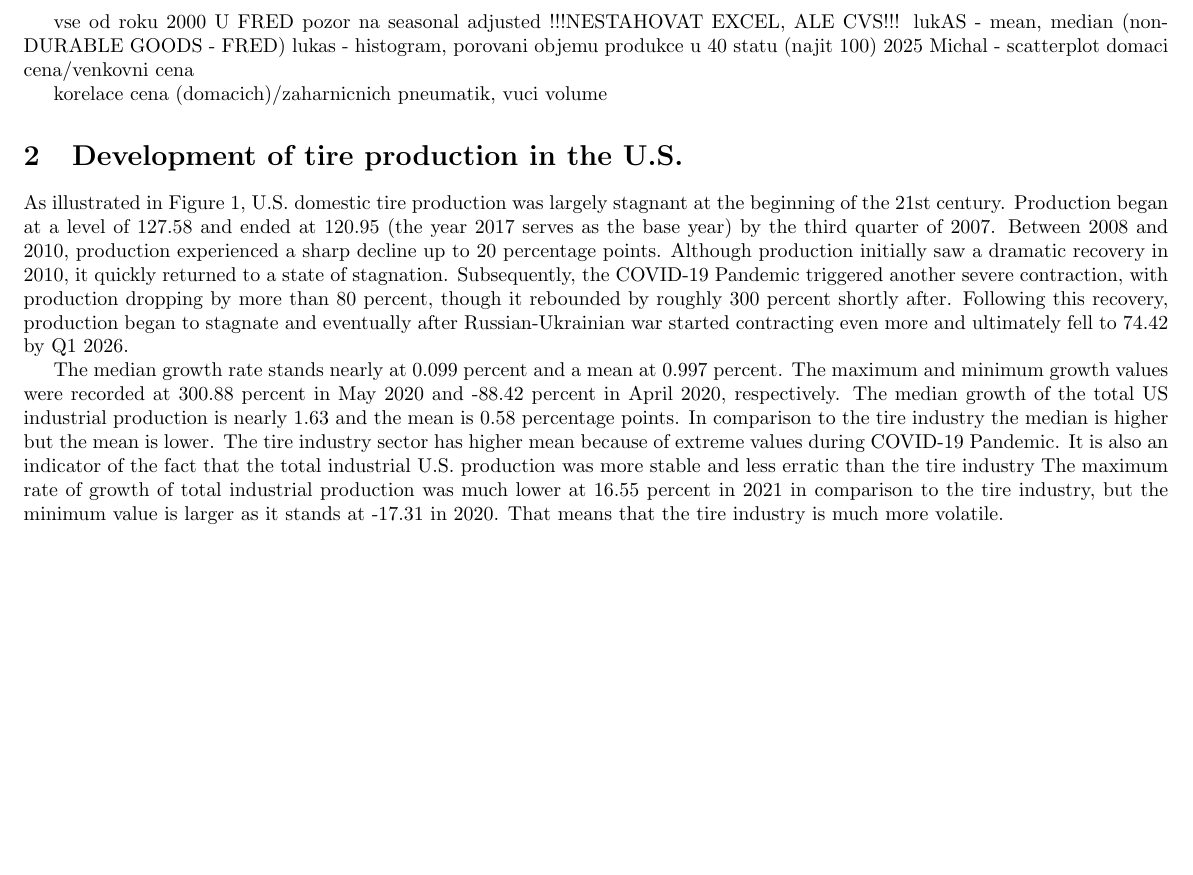
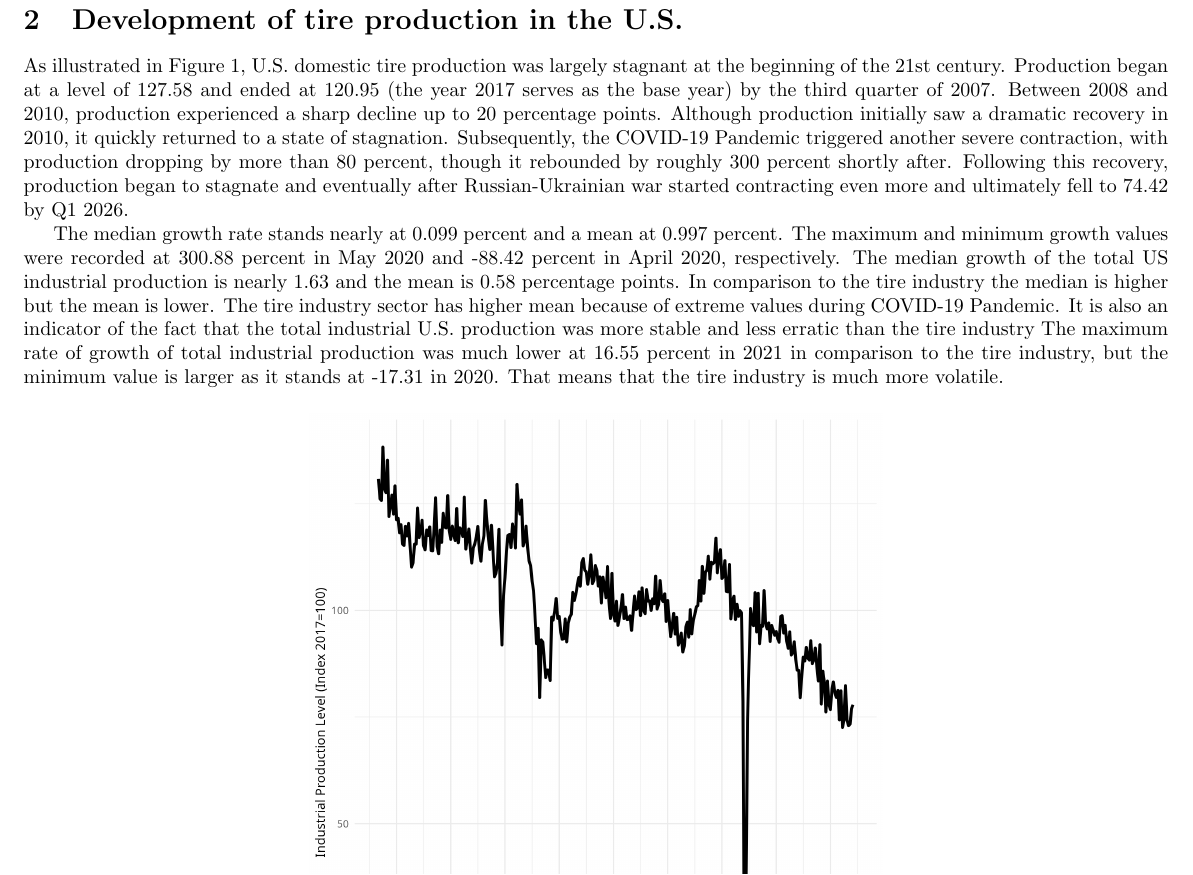
Before and after one commit to peregrine-fund/my-r-studio, a LaTeX document (report.tex): part of page 2 of 8, cut at the place of the change, the shorter picture padded with empty space. Compiled offline with pdfLaTeX.

Commit message:
Update report.tex

```diff
--- a/report.tex
+++ b/report.tex
@@ -62,16 +62,6 @@ Correlation part,
 \textbf{Michal Stransky} \\
 Development of tire production in the US, comparison of PPI, CPI, HS a IPI and related graphs and datatasets.
 
-
-vse od roku 2000
-U FRED pozor na seasonal adjusted
-!!!NESTAHOVAT EXCEL, ALE CVS!!!
-lukAS - mean, median (nonDURABLE GOODS - FRED)
-lukas - histogram, porovani objemu produkce u 40 statu (najit 100) 2025
-Michal - scatterplot domaci cena/venkovni cena
-
-korelace
-cena (domacich)/zaharnicnich pneumatik, vuci volume
 \section{Development of tire production in the U.S. }
 
 As illustrated in Figure \ref{fig:figure1}, U.S. domestic tire production was largely stagnant at the beginning of the 21st century. Production began at a level of 127.58 and ended at 120.95 (the year 2017 serves as the base year) by the third quarter of 2007. Between 2008 and 2010, production experienced a sharp decline up to 20 percentage points. Although production initially saw a dramatic recovery in 2010, it quickly returned to a state of stagnation. Subsequently, the COVID-19 Pandemic triggered another severe contraction, with production dropping by more than 80 percent, though it rebounded by roughly 300 percent shortly after. Following this recovery, production began to stagnate and eventually after Russian-Ukrainian war started contracting even more and ultimately fell to 74.42 by Q1 2026.
```
